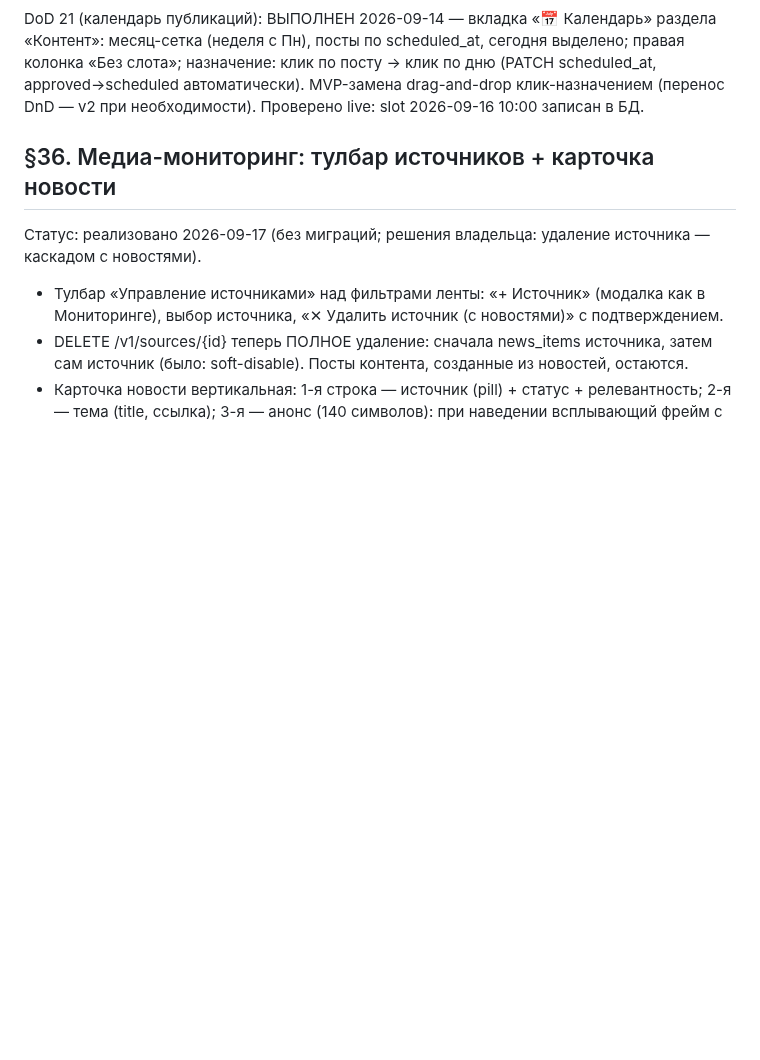
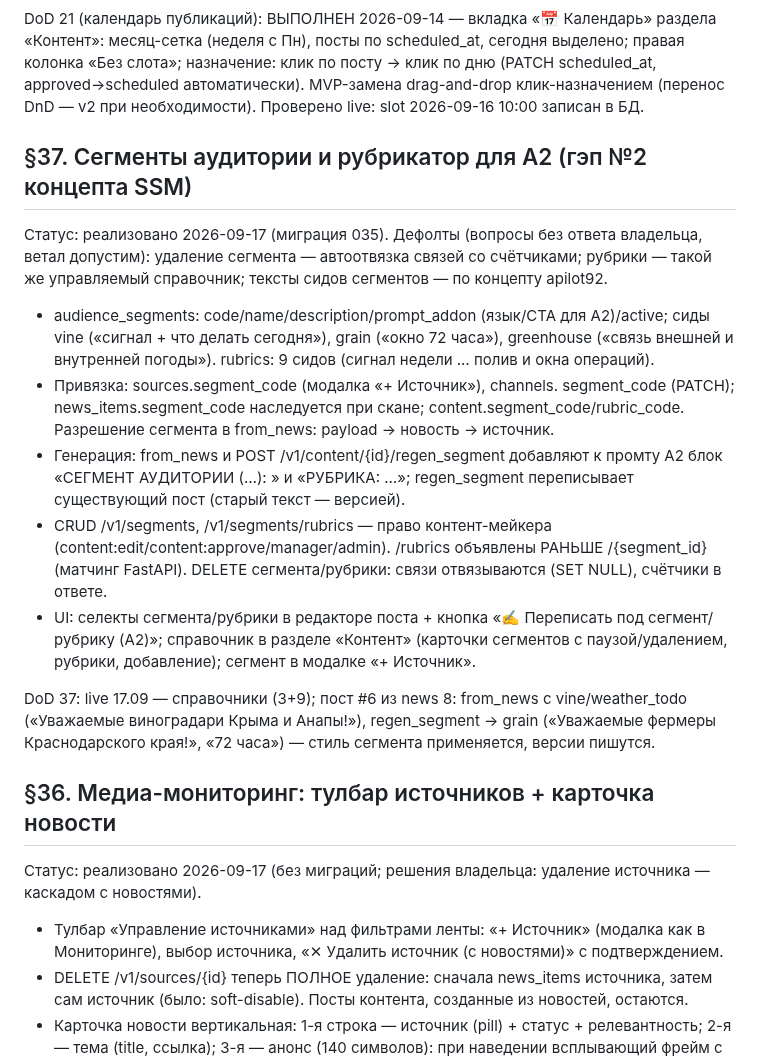
Before and after one commit to volhover-crypto/agropilot-web, a Markdown page: CONTRACTS.md, the part around the change. Rendered like a GitHub page; blank space fills up the shorter version.

Commit message:
docs: CONTRACTS §37 + HANDOVER — сегменты аудитории и рубрикатор A2

```diff
--- a/CONTRACTS.md
+++ b/CONTRACTS.md
@@ -1568,6 +1568,38 @@ DoD 21 (календарь публикаций): ВЫПОЛНЕН 2026-09-14
 клик по дню (PATCH scheduled_at, approved→scheduled автоматически).
 MVP-замена drag-and-drop клик-назначением (перенос DnD — v2 при
 необходимости). Проверено live: slot 2026-09-16 10:00 записан в БД.
+
+## §37. Сегменты аудитории и рубрикатор для A2 (гэп №2 концепта SSM)
+
+Статус: реализовано 2026-09-17 (миграция 035). Дефолты (вопросы без
+ответа владельца, ветал допустим): удаление сегмента — автоотвязка связей
+со счётчиками; рубрики — такой же управляемый справочник; тексты сидов
+сегментов — по концепту apilot92.
+
+- audience_segments: code/name/description/prompt_addon (язык/CTA для
+  A2)/active; сиды vine («сигнал + что делать сегодня»), grain («окно 72
+  часа»), greenhouse («связь внешней и внутренней погоды»). rubrics: 9
+  сидов (сигнал недели … полив и окна операций).
+- Привязка: sources.segment_code (модалка «+ Источник»), channels.
+  segment_code (PATCH); news_items.segment_code наследуется при скане;
+  content.segment_code/rubric_code. Разрешение сегмента в from_news:
+  payload -> новость -> источник.
+- Генерация: from_news и POST /v1/content/{id}/regen_segment добавляют к
+  промту A2 блок «СЕГМЕНТ АУДИТОРИИ (…): <addon>» и «РУБРИКА: …»;
+  regen_segment переписывает существующий пост (старый текст — версией).
+- CRUD /v1/segments, /v1/segments/rubrics — право контент-мейкера
+  (content:edit/content:approve/manager/admin). /rubrics объявлены РАНЬШЕ
+  /{segment_id} (матчинг FastAPI). DELETE сегмента/рубрики: связи
+  отвязываются (SET NULL), счётчики в ответе.
+- UI: селекты сегмента/рубрики в редакторе поста + кнопка «✍ Переписать
+  под сегмент/рубрику (A2)»; справочник в разделе «Контент» (карточки
+  сегментов с паузой/удалением, рубрики, добавление); сегмент в модалке
+  «+ Источник».
+
+DoD 37: live 17.09 — справочники (3+9); пост #6 из news 8: from_news с
+vine/weather_todo («Уважаемые виноградари Крыма и Анапы!»), regen_segment
+-> grain («Уважаемые фермеры Краснодарского края!», «72 часа») — стиль
+сегмента применяется, версии пишутся.
 
 ## §36. Медиа-мониторинг: тулбар источников + карточка новости
 
```
Also changed, not shown: HANDOVER.md (+9 -0 lines).
